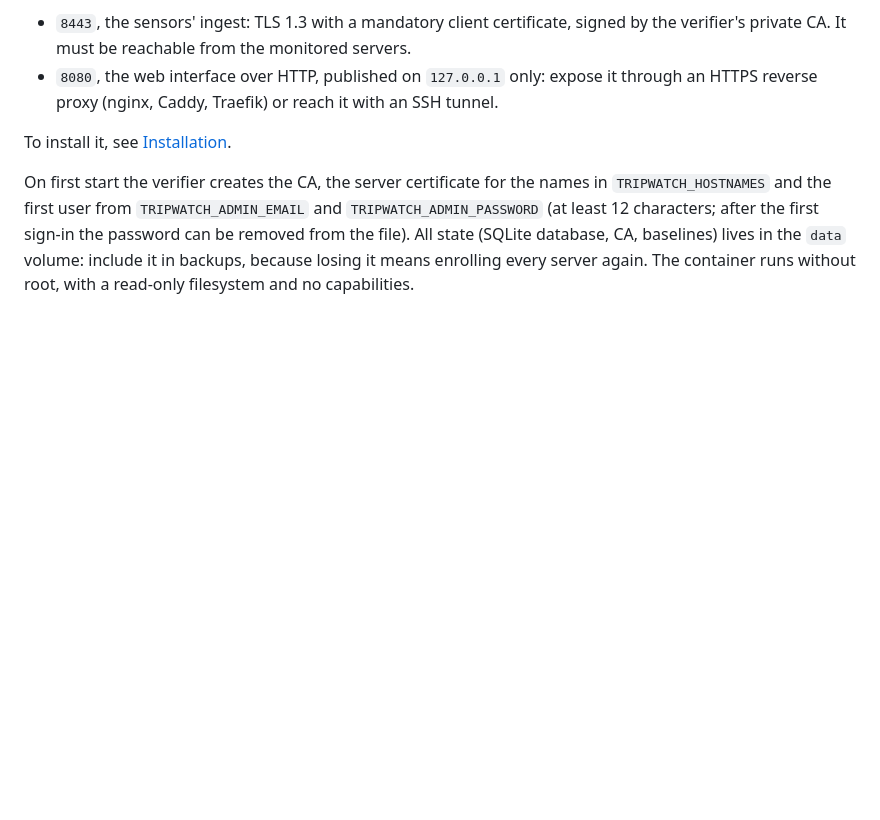
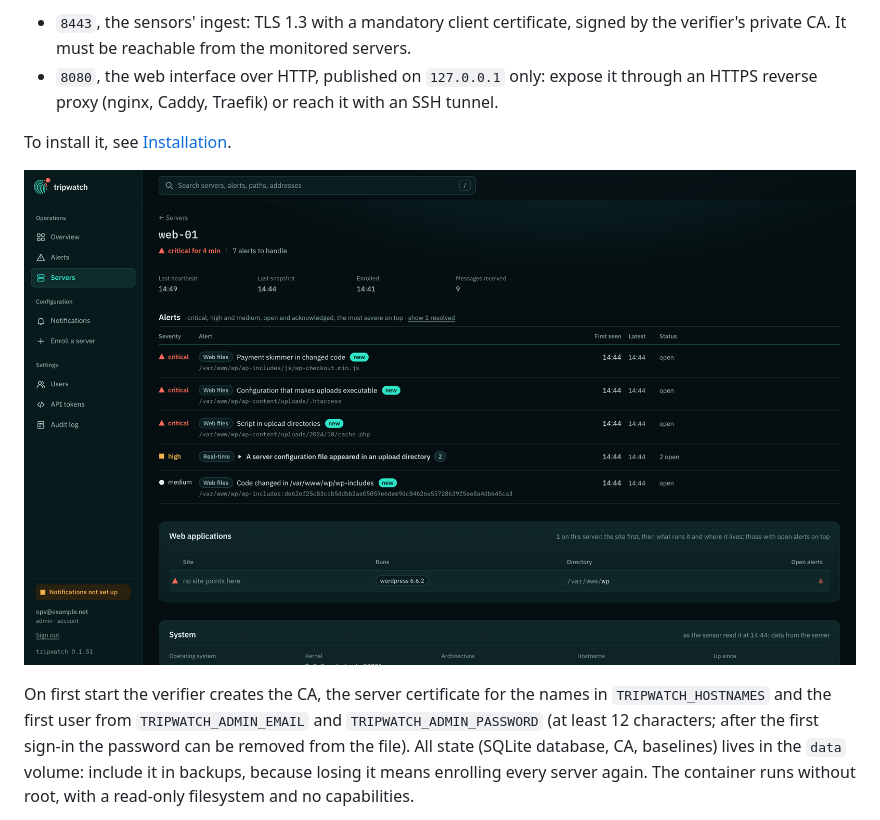
Before and after one commit to cpibia/tripwatch, a Markdown page: README.md, the part around one of its changes. Rendered like a GitHub page; pictures changed too: docs/images/host.png (added); blank space fills up the shorter version.

Commit message:
Open the README with the logo, badges and screenshots of the verifier

```diff
--- a/README.md
+++ b/README.md
@@ -846,6 +860,8 @@ stack. It exposes two ports:
 
 To install it, see [Installation](#1-verifier).
 
+![A server's page: its open alerts, the most severe on top, and the web applications found on it](docs/images/host.png)
+
 On first start the verifier creates the CA, the server certificate for the names in
 `TRIPWATCH_HOSTNAMES` and the first user from `TRIPWATCH_ADMIN_EMAIL` and
 `TRIPWATCH_ADMIN_PASSWORD` (at least 12 characters; after the first sign-in the password can be
```
Also changed, not shown: other parts of README.md (+16 -2 lines), docs/images/overview.png (added).
